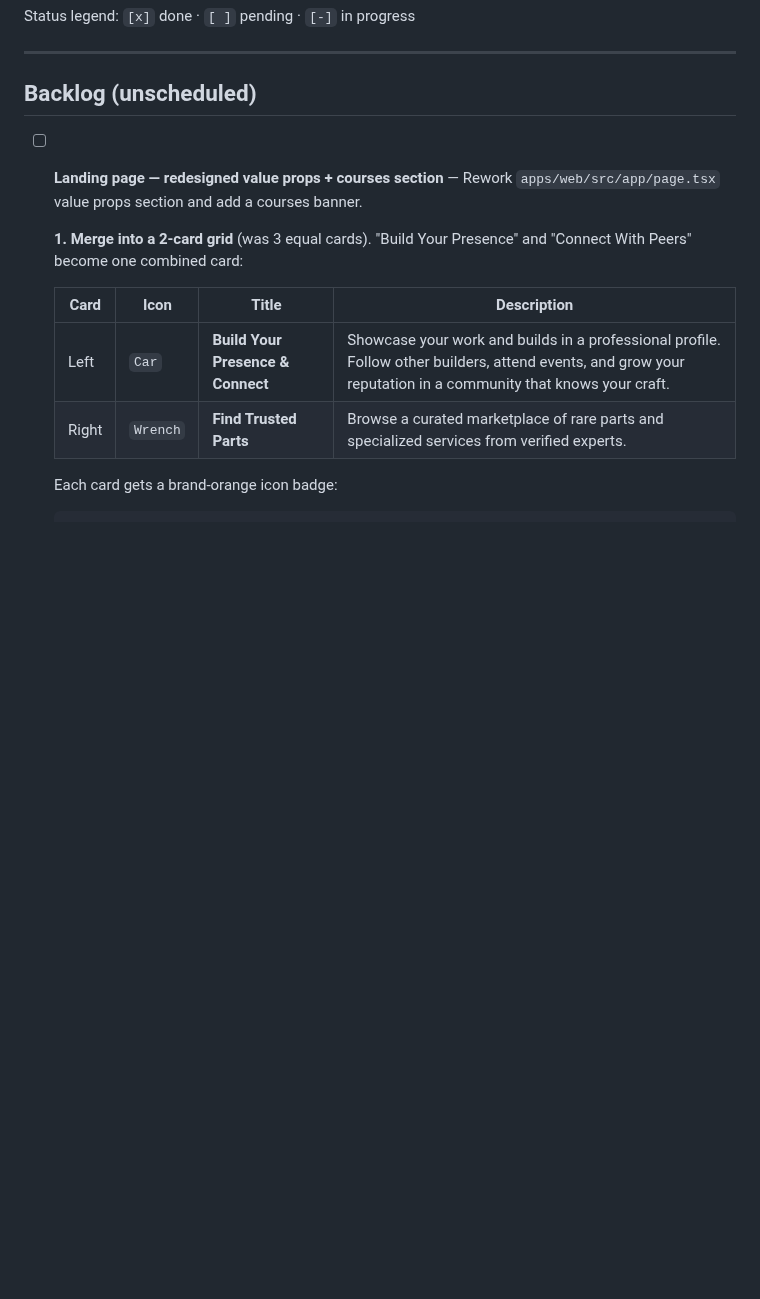
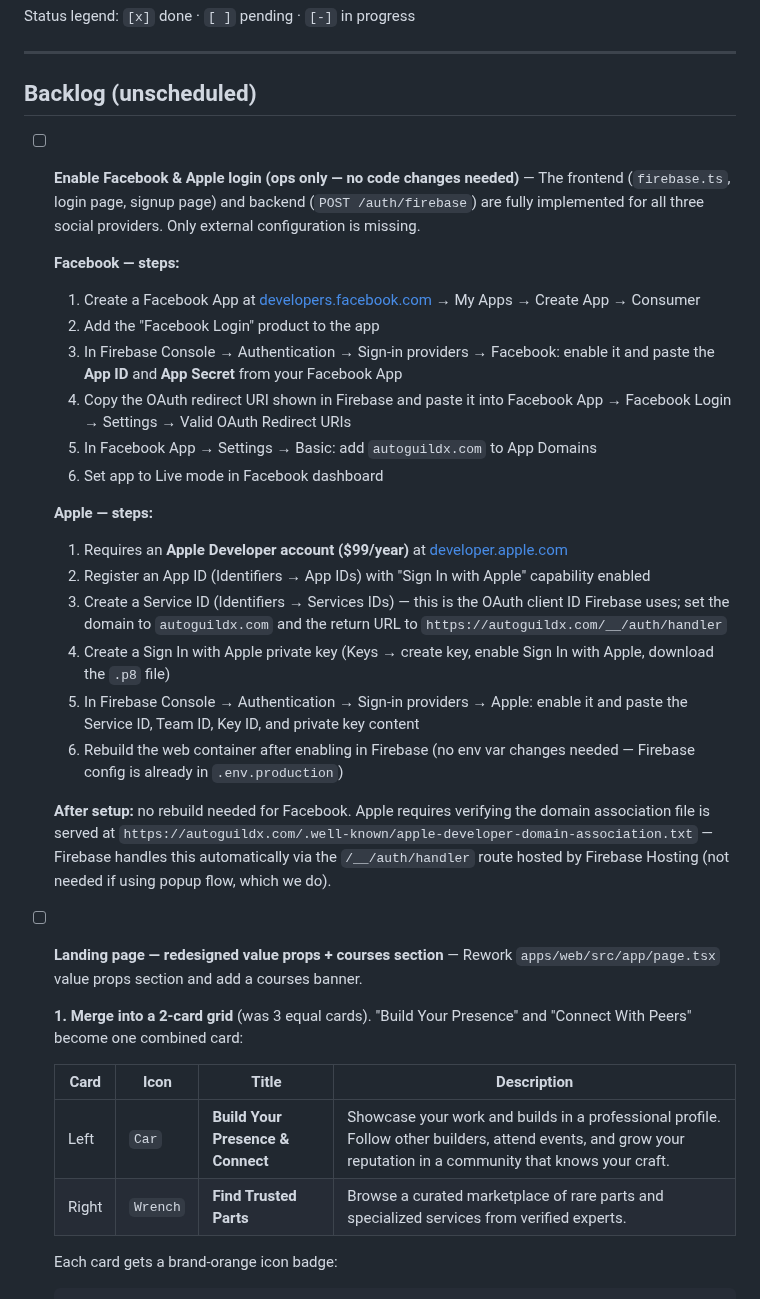
Before and after one commit to Carloskfe/autoguildx, a Markdown page: docs/TASKS.md, the part around the change. GitHub-like rendering; blank space fills up the shorter version.

Commit message:
docs: add Facebook & Apple login ops checklist to backlog
Code is already fully implemented — only external Firebase/developer
console configuration is pending for both providers.

Co-Authored-By: Claude Sonnet 4.6 <noreply@anthropic.com>

```diff
--- a/docs/TASKS.md
+++ b/docs/TASKS.md
@@ -5,6 +5,26 @@ Status legend: `[x]` done · `[ ]` pending · `[-]` in progress
 ---
 
 ## Backlog (unscheduled)
+
+- [ ] **Enable Facebook & Apple login (ops only — no code changes needed)** — The frontend (`firebase.ts`, login page, signup page) and backend (`POST /auth/firebase`) are fully implemented for all three social providers. Only external configuration is missing.
+
+  **Facebook — steps:**
+  1. Create a Facebook App at [developers.facebook.com](https://developers.facebook.com) → My Apps → Create App → Consumer
+  2. Add the "Facebook Login" product to the app
+  3. In Firebase Console → Authentication → Sign-in providers → Facebook: enable it and paste the **App ID** and **App Secret** from your Facebook App
+  4. Copy the OAuth redirect URI shown in Firebase and paste it into Facebook App → Facebook Login → Settings → Valid OAuth Redirect URIs
+  5. In Facebook App → Settings → Basic: add `autoguildx.com` to App Domains
+  6. Set app to Live mode in Facebook dashboard
+
+  **Apple — steps:**
+  1. Requires an **Apple Developer account ($99/year)** at [developer.apple.com](https://developer.apple.com)
+  2. Register an App ID (Identifiers → App IDs) with "Sign In with Apple" capability enabled
+  3. Create a Service ID (Identifiers → Services IDs) — this is the OAuth client ID Firebase uses; set the domain to `autoguildx.com` and the return URL to `https://autoguildx.com/__/auth/handler`
+  4. Create a Sign In with Apple private key (Keys → create key, enable Sign In with Apple, download the `.p8` file)
+  5. In Firebase Console → Authentication → Sign-in providers → Apple: enable it and paste the Service ID, Team ID, Key ID, and private key content
+  6. Rebuild the web container after enabling in Firebase (no env var changes needed — Firebase config is already in `.env.production`)
+
+  **After setup:** no rebuild needed for Facebook. Apple requires verifying the domain association file is served at `https://autoguildx.com/.well-known/apple-developer-domain-association.txt` — Firebase handles this automatically via the `/__/auth/handler` route hosted by Firebase Hosting (not needed if using popup flow, which we do).
 
 - [ ] **Landing page — redesigned value props + courses section** — Rework `apps/web/src/app/page.tsx` value props section and add a courses banner.
 
```
